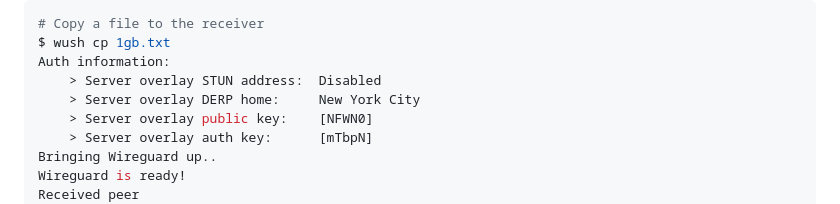
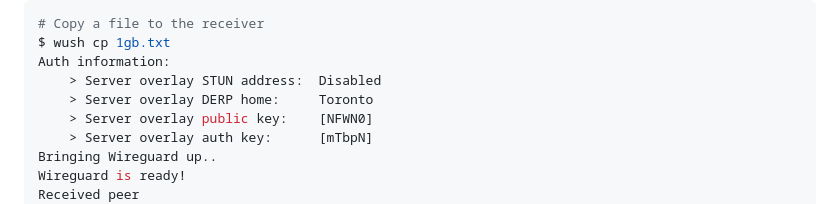
Before and after one commit to coder/wush, a Markdown page: README.md, the part around the change. Rendered like a GitHub page.

Commit message:
Small readme tweak

```diff
--- a/README.md
+++ b/README.md
@@ -58,7 +58,7 @@ On the client machine:
 $ wush cp 1gb.txt
 Auth information:
     > Server overlay STUN address:  Disabled
-    > Server overlay DERP home:     New York City
+    > Server overlay DERP home:     Toronto
     > Server overlay public key:    [NFWN0]
     > Server overlay auth key:      [mTbpN]
 Bringing Wireguard up..
```
